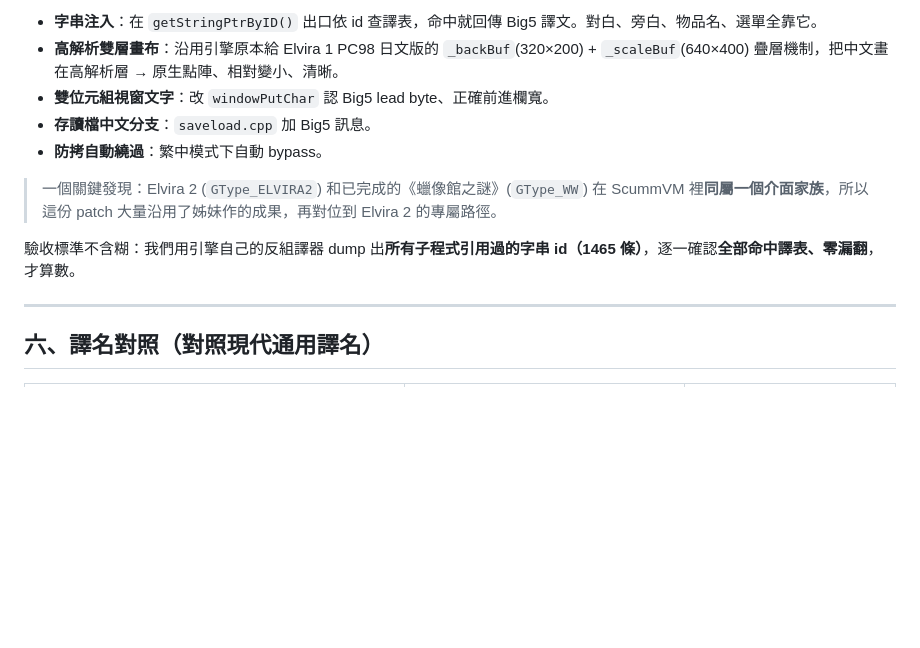
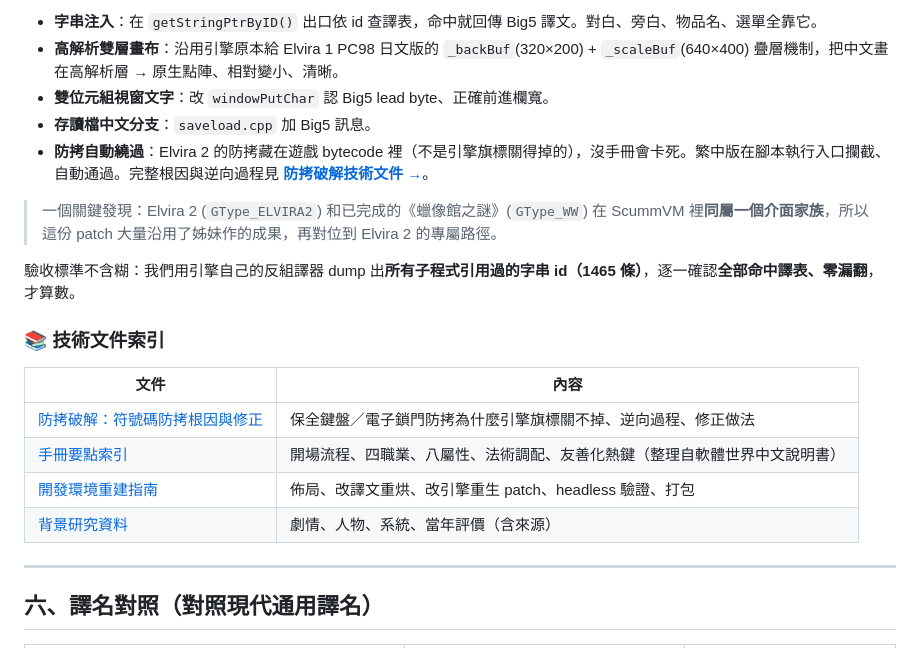
Before and after one commit to wicanr2/Elvira-2---The-Jaws-of-Cerberus-1991-cht, a Markdown page: README.md, the part around the change. GitHub-like rendering; blank space fills up the shorter version.

```diff
--- a/README.md
+++ b/README.md
@@ -152,11 +152,20 @@ AGOS 引擎（Elvira 1/2、Waxworks、Simon 1/2）的文字渲染是為英文小
 - **高解析雙層畫布**：沿用引擎原本給 Elvira 1 PC98 日文版的 `_backBuf`(320×200) + `_scaleBuf`(640×400) 疊層機制，把中文畫在高解析層 → 原生點陣、相對變小、清晰。
 - **雙位元組視窗文字**：改 `windowPutChar` 認 Big5 lead byte、正確前進欄寬。
 - **存讀檔中文分支**：`saveload.cpp` 加 Big5 訊息。
-- **防拷自動繞過**：繁中模式下自動 bypass。
+- **防拷自動繞過**：Elvira 2 的防拷藏在遊戲 bytecode 裡（不是引擎旗標關得掉的），沒手冊會卡死。繁中版在腳本執行入口攔截、自動通過。完整根因與逆向過程見 **[防拷破解技術文件 →](docs/COPY_PROTECTION_FIX.md)**。
 
 > 一個關鍵發現：Elvira 2 (`GType_ELVIRA2`) 和已完成的《蠟像館之謎》(`GType_WW`) 在 ScummVM 裡**同屬一個介面家族**，所以這份 patch 大量沿用了姊妹作的成果，再對位到 Elvira 2 的專屬路徑。
 
 驗收標準不含糊：我們用引擎自己的反組譯器 dump 出**所有子程式引用過的字串 id（1465 條）**，逐一確認**全部命中譯表、零漏翻**，才算數。
+
+### 📚 技術文件索引
+
+| 文件 | 內容 |
+|---|---|
+| [防拷破解：符號碼防拷根因與修正](docs/COPY_PROTECTION_FIX.md) | 保全鍵盤／電子鎖門防拷為什麼引擎旗標關不掉、逆向過程、修正做法 |
+| [手冊要點索引](docs/MANUAL.md) | 開場流程、四職業、八屬性、法術調配、友善化熱鍵（整理自軟體世界中文說明書）|
+| [開發環境重建指南](docs/DEV_SETUP.md) | 佈局、改譯文重烘、改引擎重生 patch、headless 驗證、打包 |
+| [背景研究資料](docs/elvira2_research.md) | 劇情、人物、系統、當年評價（含來源）|
 
 ---
 
```
Also changed, not shown: docs/COPY_PROTECTION_FIX.md (added, +111 -0 lines).
